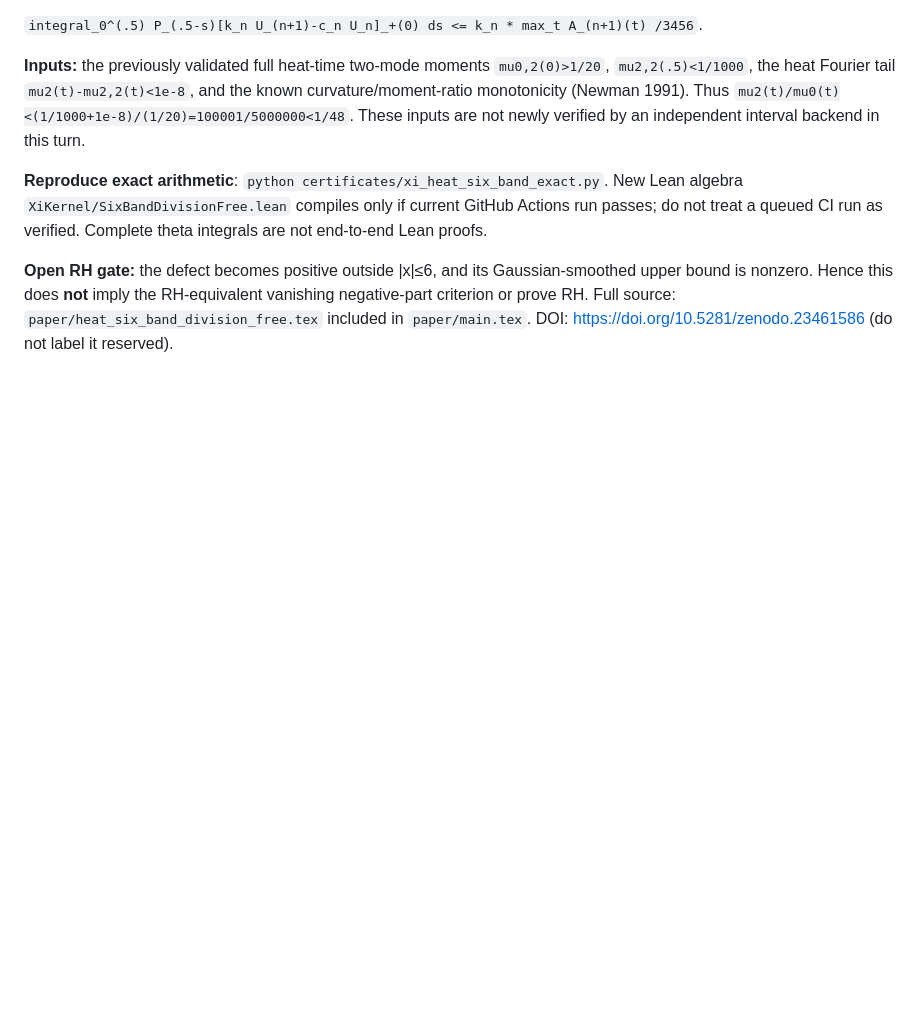
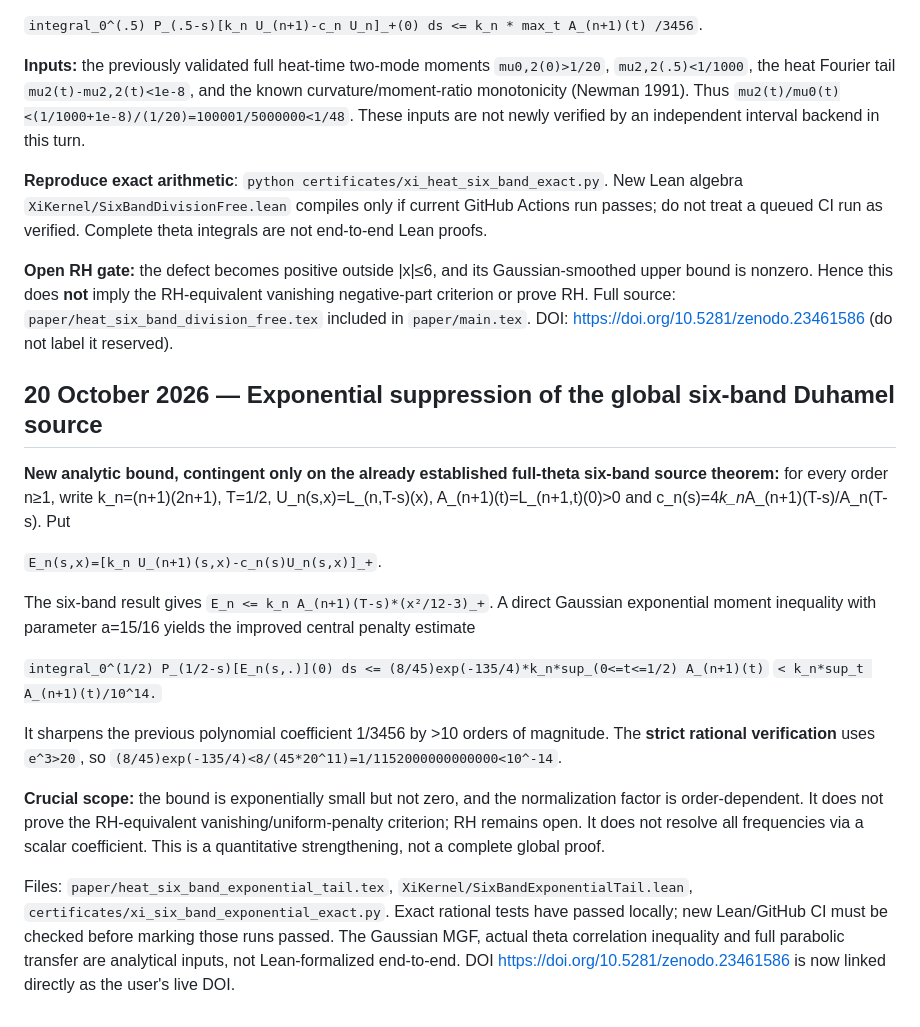
Before and after one commit to tonynewton79-web/RiemannHypothesis, a Markdown page: RESULTS.md, the part around the change. Rendered like a GitHub page; blank space fills up the shorter version.

Commit message:
Record exponential six-band heat source theorem with strict rational proof gates and unresolved RH gap

```diff
--- a/RESULTS.md
+++ b/RESULTS.md
@@ -740,3 +740,20 @@ Consequently **the strict spatial source comparison is valid for all orders and
 **Reproduce exact arithmetic**: `python certificates/xi_heat_six_band_exact.py`. New Lean algebra `XiKernel/SixBandDivisionFree.lean` compiles only if current GitHub Actions run passes; do not treat a queued CI run as verified. Complete theta integrals are not end-to-end Lean proofs.
 
 **Open RH gate:** the defect becomes positive outside |x|≤6, and its Gaussian-smoothed upper bound is nonzero. Hence this does **not** imply the RH-equivalent vanishing negative-part criterion or prove RH. Full source: `paper/heat_six_band_division_free.tex` included in `paper/main.tex`. DOI: https://doi.org/10.5281/zenodo.23461586 (do not label it reserved).
+
+## 20 October 2026 — Exponential suppression of the global six-band Duhamel source
+
+**New analytic bound, contingent only on the already established full-theta six-band source theorem:** for every order n≥1, write k_n=(n+1)(2n+1), T=1/2, U_n(s,x)=L_(n,T-s)(x), A_(n+1)(t)=L_(n+1,t)(0)>0 and c_n(s)=4*k_n*A_(n+1)(T-s)/A_n(T-s). Put
+
+`E_n(s,x)=[k_n U_(n+1)(s,x)-c_n(s)U_n(s,x)]_+`.
+
+The six-band result gives `E_n <= k_n A_(n+1)(T-s)*(x²/12-3)_+`. A direct Gaussian exponential moment inequality with parameter a=15/16 yields the improved central penalty estimate
+
+`integral_0^(1/2) P_(1/2-s)[E_n(s,.)](0) ds <= (8/45)exp(-135/4)*k_n*sup_(0<=t<=1/2) A_(n+1)(t)`
+`< k_n*sup_t A_(n+1)(t)/10^14.`
+
+It sharpens the previous polynomial coefficient 1/3456 by >10 orders of magnitude. The **strict rational verification** uses `e^3>20`, so `(8/45)exp(-135/4)<8/(45*20^11)=1/1152000000000000<10^-14`.
+
+**Crucial scope:** the bound is exponentially small but not zero, and the normalization factor is order-dependent. It does not prove the RH-equivalent vanishing/uniform-penalty criterion; RH remains open. It does not resolve all frequencies via a scalar coefficient. This is a quantitative strengthening, not a complete global proof.
+
+Files: `paper/heat_six_band_exponential_tail.tex`, `XiKernel/SixBandExponentialTail.lean`, `certificates/xi_six_band_exponential_exact.py`. Exact rational tests have passed locally; new Lean/GitHub CI must be checked before marking those runs passed. The Gaussian MGF, actual theta correlation inequality and full parabolic transfer are analytical inputs, not Lean-formalized end-to-end. DOI https://doi.org/10.5281/zenodo.23461586 is now linked directly as the user's live DOI.
```
